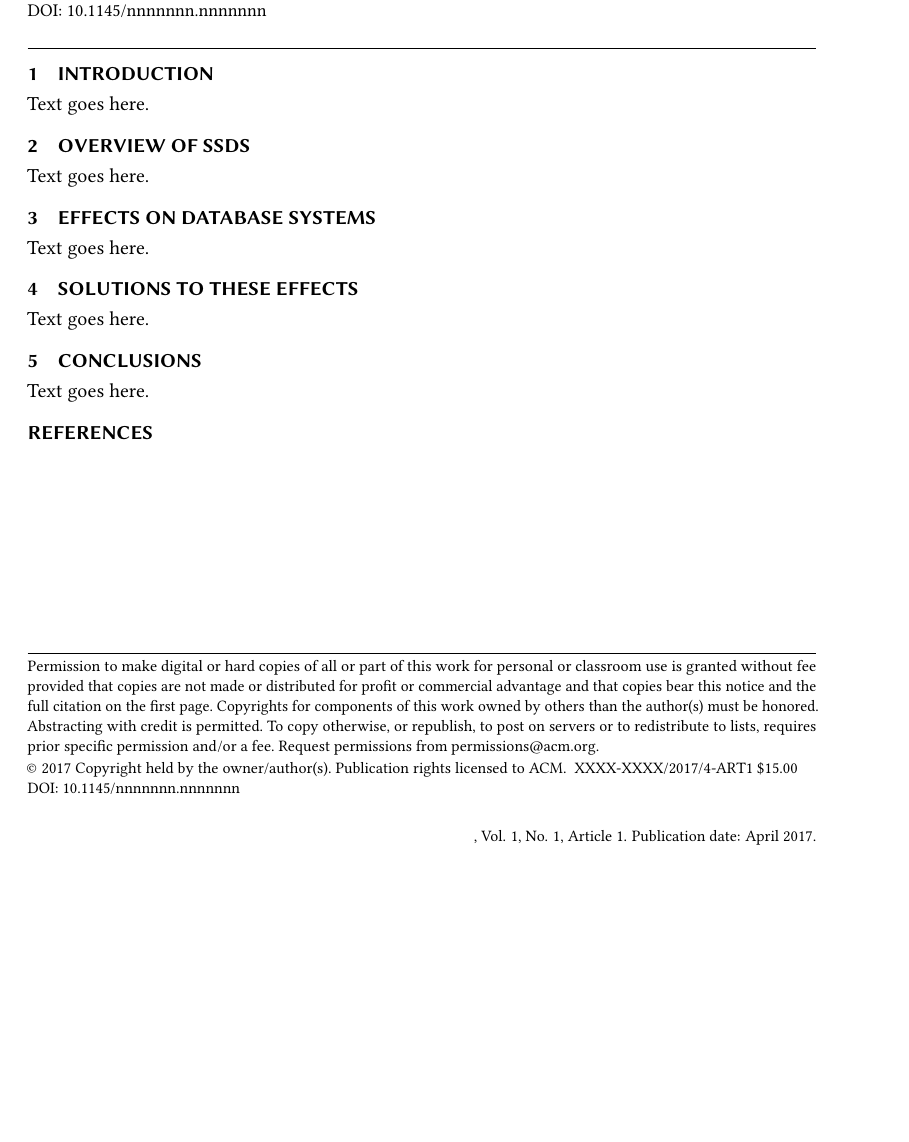
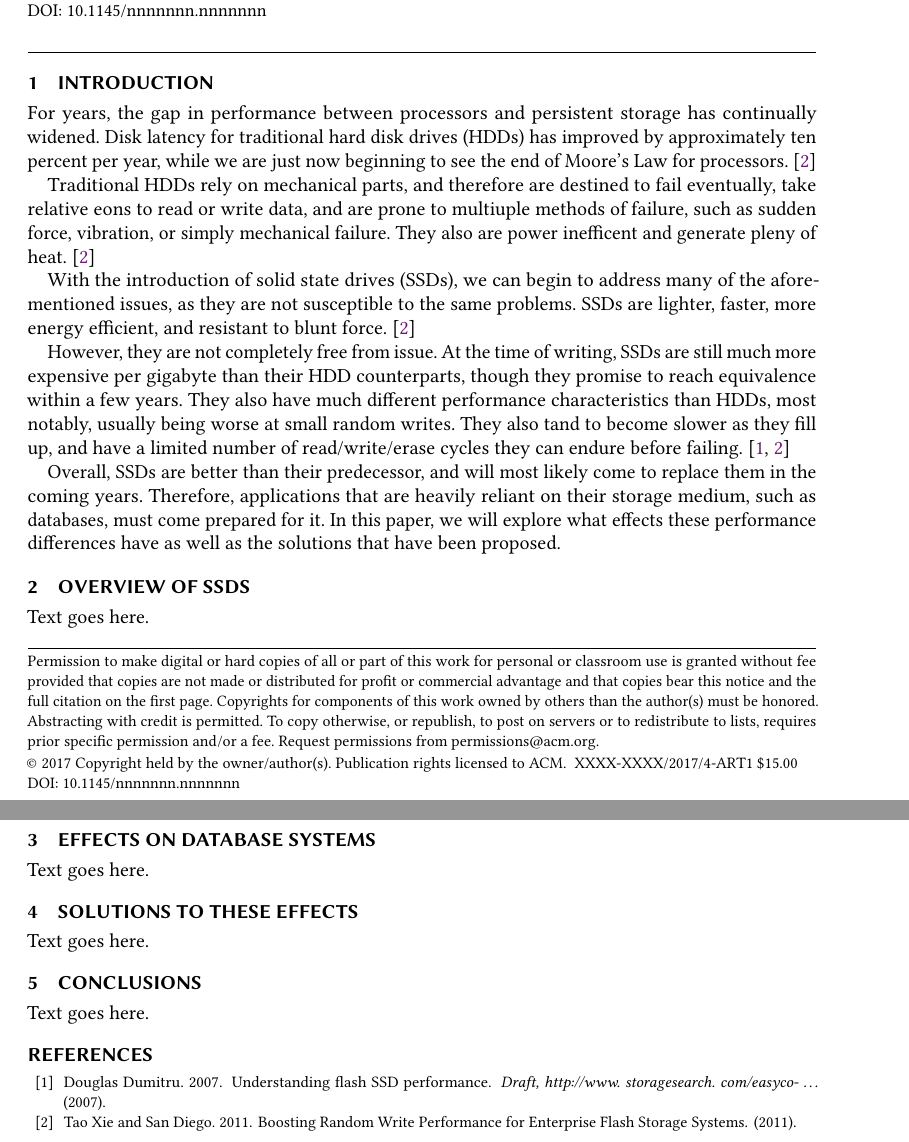
Before and after one commit to pwestrich/csc_6300, a LaTeX paper (term_paper/paper.tex): part of the page before the commit and two parts of pages 1 and 2 of 2 after it, the two joined at a grey line, cut so that both start at the same text, the shorter picture padded with empty space. Compiled offline with pdfLaTeX.

Commit message:
Added readme. Wrote introduction for term paper. One section down, four to go.

```diff
--- a/term_paper/paper.tex
+++ b/term_paper/paper.tex
@@ -40,7 +40,27 @@
 
 \section{Introduction}
 
-Text goes here.
+For years, the gap in performance between processors and persistent storage has continually widened. Disk latency for
+traditional hard disk drives (HDDs) has improved by approximately ten percent per year, while we are just now beginning
+to see the end of Moore's Law for processors. \cite{Xie2011}
+
+Traditional HDDs rely on mechanical parts, and therefore are destined to fail eventually, take relative eons to read
+or write data, and are prone to multiuple methods of failure, such as sudden force, vibration, or simply mechanical
+failure. They also are power inefficent and generate pleny of heat. \cite{Xie2011}
+
+With the introduction of solid state drives (SSDs), we can begin to address many of the aforementioned issues, as they
+are not susceptible to the same problems. SSDs are lighter, faster, more energy efficient, and resistant to blunt force.
+\cite{Xie2011}
+
+However, they are not completely free from issue. At the time of writing, SSDs are still much more expensive per gigabyte
+than their HDD counterparts, though they promise to reach equivalence within a few years. They also have much different
+performance characteristics than HDDs, most notably, usually being worse at small random writes. They also tand to become
+slower as they fill up, and have a limited number of read/write/erase cycles they can endure before failing.
+\cite{Xie2011, Dumitru2007}
+
+Overall, SSDs are better than their predecessor, and will most likely come to replace them in the coming years. Therefore,
+applications that are heavily reliant on their storage medium, such as databases, must come prepared for it. In this paper,
+we will explore what effects these performance differences have as well as the solutions that have been proposed.
 
 \section{Overview of SSDs}
 
```
Also changed, not shown: program_03/README.txt (added).
